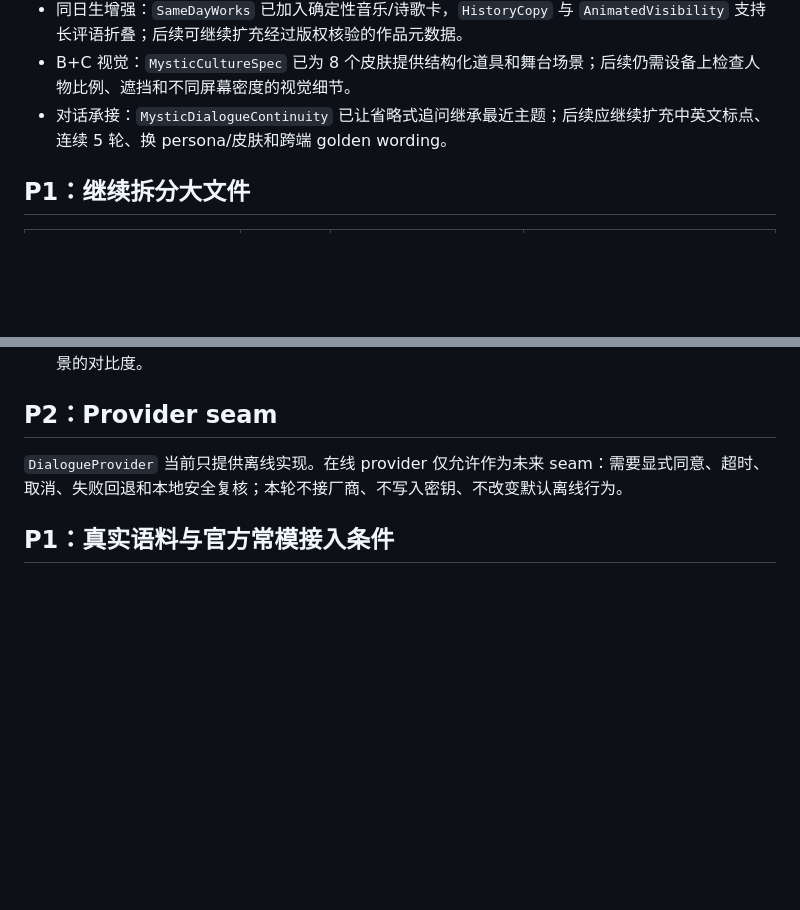
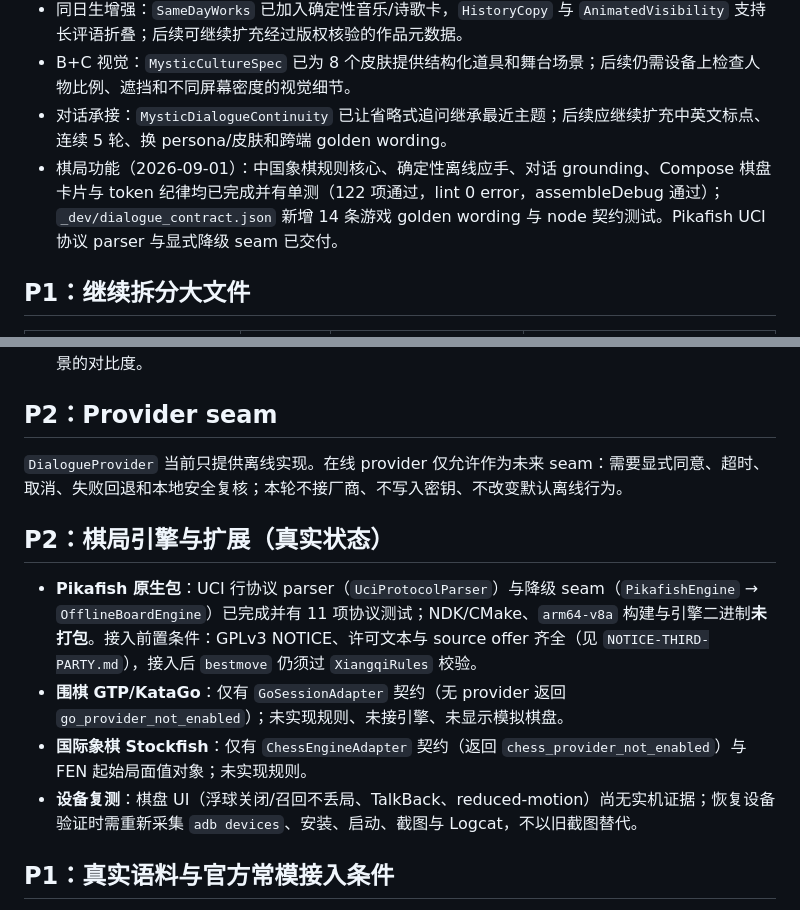
Before and after one commit to blueicx/xuanxing-android, a Markdown page: docs/TECHNICAL_DEBT.md, 2 parts joined by grey strips. Drawn GitHub-style; blank space fills up the shorter version.

```diff
--- a/docs/TECHNICAL_DEBT.md
+++ b/docs/TECHNICAL_DEBT.md
@@ -11,6 +11,7 @@
 - 同日生增强：`SameDayWorks` 已加入确定性音乐/诗歌卡，`HistoryCopy` 与 `AnimatedVisibility` 支持长评语折叠；后续可继续扩充经过版权核验的作品元数据。
 - B+C 视觉：`MysticCultureSpec` 已为 8 个皮肤提供结构化道具和舞台场景；后续仍需设备上检查人物比例、遮挡和不同屏幕密度的视觉细节。
 - 对话承接：`MysticDialogueContinuity` 已让省略式追问继承最近主题；后续应继续扩充中英文标点、连续 5 轮、换 persona/皮肤和跨端 golden wording。
+- 棋局功能（2026-09-01）：中国象棋规则核心、确定性离线应手、对话 grounding、Compose 棋盘卡片与 token 纪律均已完成并有单测（122 项通过，lint 0 error，assembleDebug 通过）；`_dev/dialogue_contract.json` 新增 14 条游戏 golden wording 与 node 契约测试。Pikafish UCI 协议 parser 与显式降级 seam 已交付。
 
 ## P1：继续拆分大文件
 
@@ -39,6 +40,13 @@
 
 `DialogueProvider` 当前只提供离线实现。在线 provider 仅允许作为未来 seam：需要显式同意、超时、取消、失败回退和本地安全复核；本轮不接厂商、不写入密钥、不改变默认离线行为。
 
+## P2：棋局引擎与扩展（真实状态）
+
+- **Pikafish 原生包**：UCI 行协议 parser（`UciProtocolParser`）与降级 seam（`PikafishEngine` → `OfflineBoardEngine`）已完成并有 11 项协议测试；NDK/CMake、`arm64-v8a` 构建与引擎二进制**未打包**。接入前置条件：GPLv3 NOTICE、许可文本与 source offer 齐全（见 `NOTICE-THIRD-PARTY.md`），接入后 `bestmove` 仍须过 `XiangqiRules` 校验。
+- **围棋 GTP/KataGo**：仅有 `GoSessionAdapter` 契约（无 provider 返回 `go_provider_not_enabled`）；未实现规则、未接引擎、未显示模拟棋盘。
+- **国际象棋 Stockfish**：仅有 `ChessEngineAdapter` 契约（返回 `chess_provider_not_enabled`）与 FEN 起始局面值对象；未实现规则。
+- **设备复测**：棋盘 UI（浮球关闭/召回不丢局、TalkBack、reduced-motion）尚无实机证据；恢复设备验证时需重新采集 `adb devices`、安装、启动、截图与 Logcat，不以旧截图替代。
+
 ## P1：真实语料与官方常模接入条件
 
 - Ifá Ese 经文、纳迪叶脉原文：代码已提供 Provider、来源、许可证和置信度字段；在取得传承方/持有者授权与可追溯数据前，应用只能显示名称/索引或“离线模拟”。
```
Also changed, not shown: README.md (+7 -0 lines), docs/SYSTEMS_OVERVIEW.md (+6 -0 lines).
